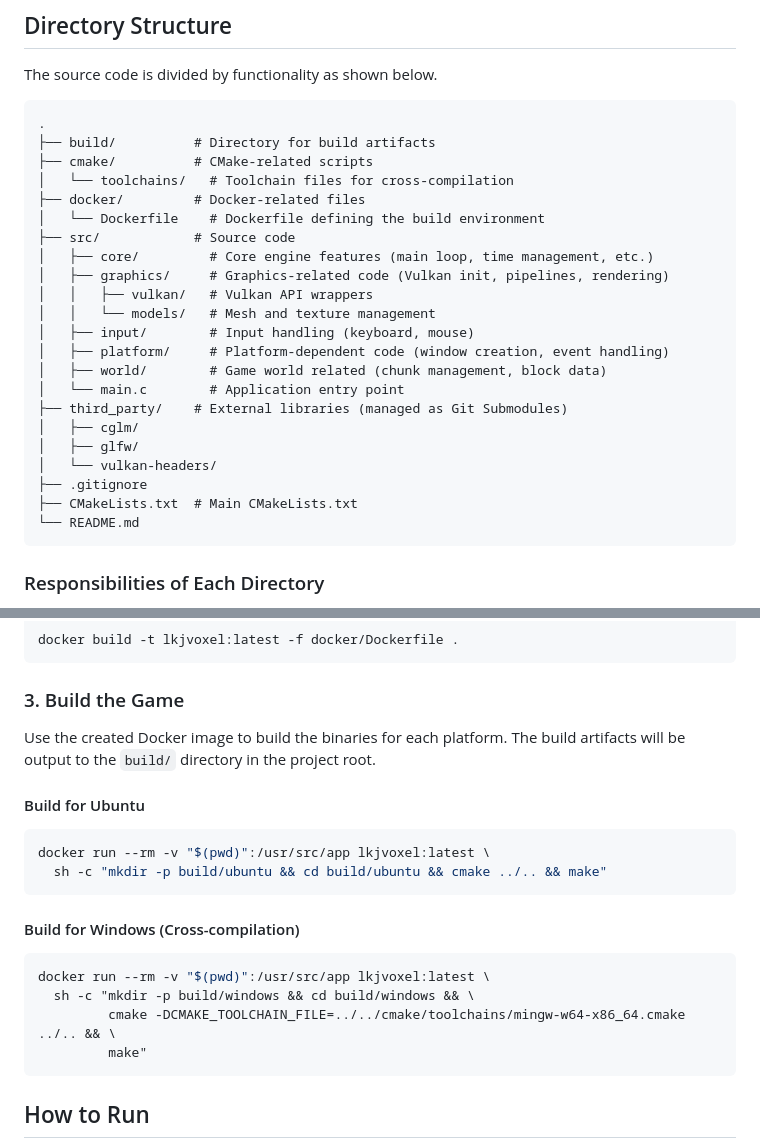
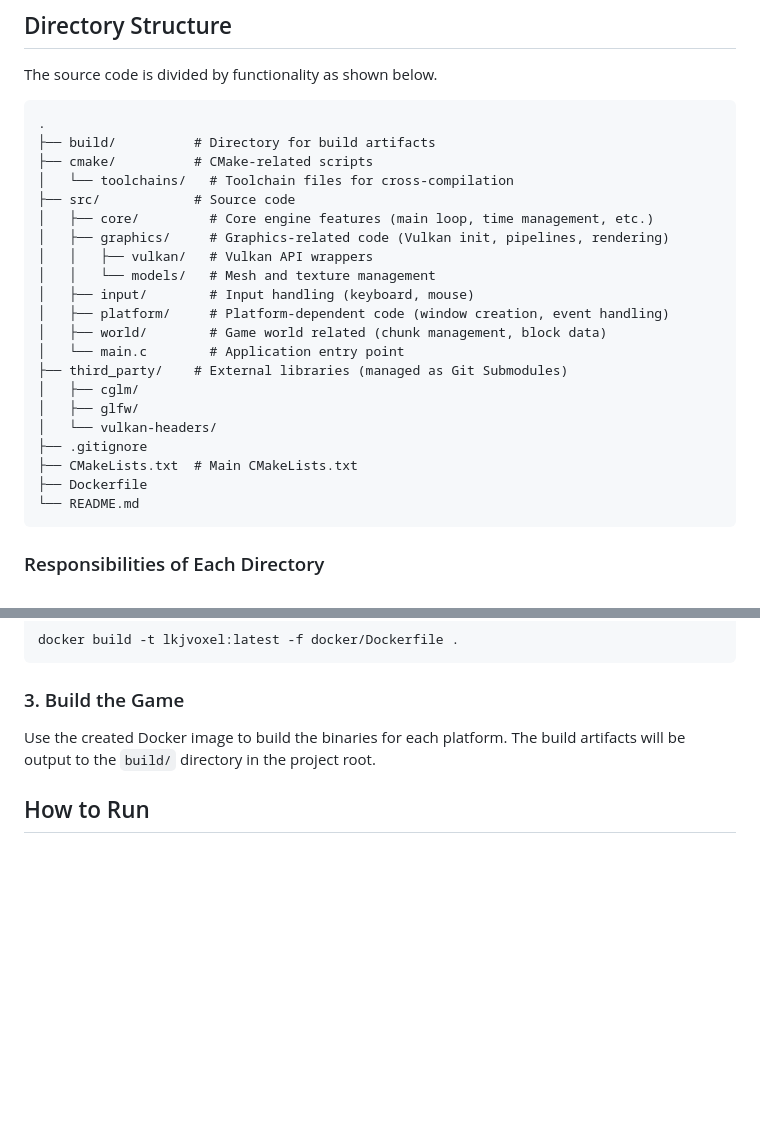
Before and after one commit to lkjsxc/mono, a Markdown page: lkjvoxel/README.md, 2 parts joined by grey strips. Rendered like a GitHub page; blank space fills up the shorter version.

````diff
--- a/lkjvoxel/README.md
+++ b/lkjvoxel/README.md
@@ -37,8 +37,6 @@ The source code is divided by functionality as shown below.
 ├── build/          # Directory for build artifacts
 ├── cmake/          # CMake-related scripts
 │   └── toolchains/   # Toolchain files for cross-compilation
-├── docker/         # Docker-related files
-│   └── Dockerfile    # Dockerfile defining the build environment
 ├── src/            # Source code
 │   ├── core/         # Core engine features (main loop, time management, etc.)
 │   ├── graphics/     # Graphics-related code (Vulkan init, pipelines, rendering)
@@ -54,6 +52,7 @@ The source code is divided by functionality as shown below.
 │   └── vulkan-headers/
 ├── .gitignore
 ├── CMakeLists.txt  # Main CMakeLists.txt
+├── Dockerfile
 └── README.md
 ```
 
@@ -90,22 +89,6 @@ docker build -t lkjvoxel:latest -f docker/Dockerfile .
 
 Use the created Docker image to build the binaries for each platform. The build artifacts will be output to the `build/` directory in the project root.
 
-#### Build for Ubuntu
-
-```bash
-docker run --rm -v "$(pwd)":/usr/src/app lkjvoxel:latest \
-  sh -c "mkdir -p build/ubuntu && cd build/ubuntu && cmake ../.. && make"
-```
-
-#### Build for Windows (Cross-compilation)
-
-```bash
-docker run --rm -v "$(pwd)":/usr/src/app lkjvoxel:latest \
-  sh -c "mkdir -p build/windows && cd build/windows && \
-         cmake -DCMAKE_TOOLCHAIN_FILE=../../cmake/toolchains/mingw-w64-x86_64.cmake ../.. && \
-         make"
-```
-
 ## How to Run
 
 Once the build is complete, executable files for each platform will be generated in the `build/` directory.
````
Also changed, not shown: lkjvoxel/TODO.md (+95 -97 lines).
